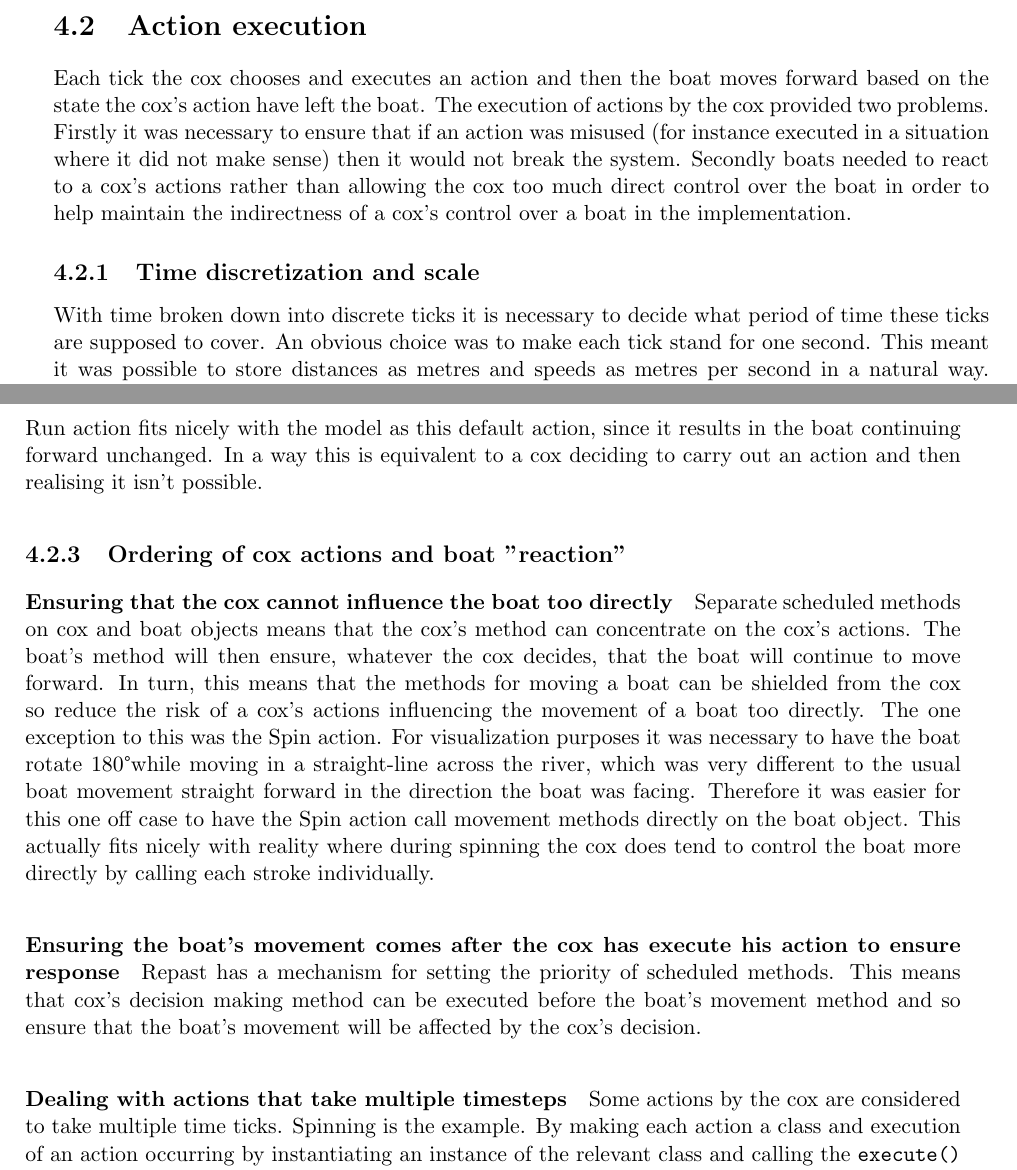
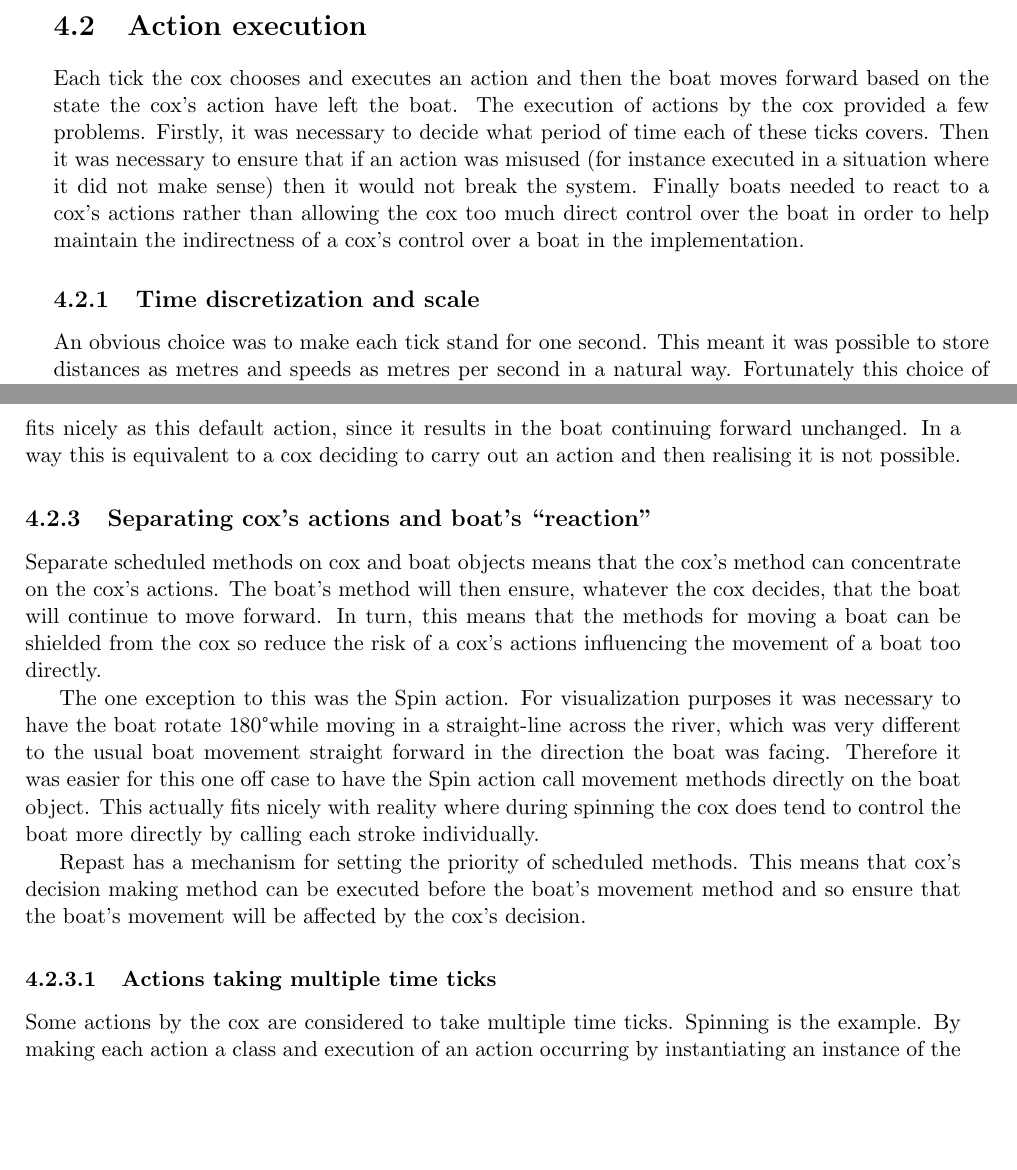
Before and after one commit to henryaddison/final_msc_report, a LaTeX thesis (report.tex, which reads TechnicalIssues.tex): two parts of pages 22 and 23 of 34, joined at a grey line, cut so that both start at the same text, the shorter picture padded with empty space. Compiled offline with pdfLaTeX.

Commit message:
Moved visualisation section above the river section. Few corrections and tidy ups of the action execution section.

```diff
--- a/TechnicalIssues.tex
+++ b/TechnicalIssues.tex
@@ -37,20 +37,20 @@ This chapter covers some of the problems encountered when turning the model from
     With only a few months to complete this project but a good understanding of Java, using a pre-built framework would require less work than starting from the bottom and building a framework dedicated to the project. The simplicity of NetLogo ruled it out. In the end Repast was chosen. Berryman finds little to separate MASON and Repast Simphony. The integration with Eclipse made getting started with Repast Simphony easy. The improved random number support according to \cite{} would be useful for running experiments, where control over random number streams was essential to ensure reproducibility. Although Repast Simphony does have support for learning algorithms, the improved support in MASON might be missed but their use was a nice-to-have at the planning stage for this project rather than an essential. Also as the simulation would not have to handle a large number of agents (1000 boats would fill the river entirely), the optimizations in MASON would not be necessary. Finally the personal recommendation and one-to-tutorial with EngD student Ed Manley (\cite{Manley2012}) at UCL working on traffic simulations proved sufficient enough reason to confirm the choice of using Repast Simphony over MASON.
 
   \section{Action execution}
-    Each tick the cox chooses and executes an action and then the boat moves forward based on the state the cox's action have left the boat. The execution of actions by the cox provided two problems. Firstly it was necessary to ensure that if an action was misused (for instance executed in a situation where it did not make sense) then it would not break the system. Secondly boats needed to react to a cox's actions rather than allowing the cox too much direct control over the boat in order to help maintain the indirectness of a cox's control over a boat in the implementation.
+    Each tick the cox chooses and executes an action and then the boat moves forward based on the state the cox's action have left the boat. The execution of actions by the cox provided a few problems. Firstly, it was  necessary to decide what period of time each of these ticks covers. Then it was necessary to ensure that if an action was misused (for instance executed in a situation where it did not make sense) then it would not break the system. Finally boats needed to react to a cox's actions rather than allowing the cox too much direct control over the boat in order to help maintain the indirectness of a cox's control over a boat in the implementation.
 
     \subsection{Time discretization and scale}
-      With time broken down into discrete ticks it is necessary to decide what period of time these ticks are supposed to cover. An obvious choice was to make each tick stand for one second. This meant it was possible to store distances as metres and speeds as metres per second in a natural way. Fortunately this choice of tick length also worked well with the visualization as Repast offered a way to put delays between the ticks so that a simulation can either be run very quickly through to it being possible to watch it in an equivalent to real time. This tick length also meant a boat would move a relatively short distance each tick so movement appears smooth and there is less danger of getting into unusual situations of boats jumping long distances.
+    An obvious choice was to make each tick stand for one second. This meant it was possible to store distances as metres and speeds as metres per second in a natural way. Fortunately this choice of tick length also worked well with the visualization as Repast offered a way to put delays between the ticks so that a simulation can either be run very quickly through to it being possible to watch it in an equivalent to real time. This tick length also meant a boat would move a relatively short distance each tick so movement appears smooth and there is less danger of getting into unusual situations of boats jumping long distances.
 
     \subsection{Ensuring misuse of action does not break system}
-      Ideally a cox would not choose to execute an action in a situation where it did not make sense. Unfortunately this is not possible to ensure without artificially limiting a cox's choices. Instead if an action is executed in a non-conforming situation (for example, trying to change lanes when already in the process of changing lanes) the action will revert to a default action. The Let Boat Run action fits nicely with the model as this default action, since it results in the boat continuing forward unchanged. In a way this is equivalent to a cox deciding to carry out an action and then realising it isn't possible.
+      Ideally a cox would not choose to execute an action in a situation where it did not make sense. Unfortunately this is not possible to ensure without artificially limiting a cox's choices. Instead if an action is executed in a non-conforming situation (for example, trying to change lanes when already in the process of changing lanes) the action will revert to a default action. The Let Boat Run action fits nicely as this default action, since it results in the boat continuing forward unchanged. In a way this is equivalent to a cox deciding to carry out an action and then realising it is not possible.
 
-    \subsection{Ordering of cox actions and boat "reaction"}
-    \paragraph{Ensuring that the cox cannot influence the boat too directly}
-    Separate scheduled methods on cox and boat objects means that the cox's method can concentrate on the cox's actions. The boat's method will then ensure, whatever the cox decides, that the boat will continue to move forward. In turn, this means that the methods for moving a boat can be shielded from the cox so reduce the risk of a cox's actions influencing the movement of a boat too directly. The one exception to this was the Spin action. For visualization purposes it was necessary to have the boat rotate 180\textdegree while moving in a straight-line across the river, which was very different to the usual boat movement straight forward in the direction the boat was facing. Therefore it was easier for this one off case to have the Spin action call movement methods directly on the boat object. This actually fits nicely with reality where during spinning the cox does tend to control the boat more directly by calling each stroke individually.
+    \subsection{Separating cox's actions and boat's ``reaction"}
+    Separate scheduled methods on cox and boat objects means that the cox's method can concentrate on the cox's actions. The boat's method will then ensure, whatever the cox decides, that the boat will continue to move forward. In turn, this means that the methods for moving a boat can be shielded from the cox so reduce the risk of a cox's actions influencing the movement of a boat too directly.
 
-      \paragraph{Ensuring the boat's movement comes after the cox has execute his action to ensure response}
+    The one exception to this was the Spin action. For visualization purposes it was necessary to have the boat rotate 180\textdegree while moving in a straight-line across the river, which was very different to the usual boat movement straight forward in the direction the boat was facing. Therefore it was easier for this one off case to have the Spin action call movement methods directly on the boat object. This actually fits nicely with reality where during spinning the cox does tend to control the boat more directly by calling each stroke individually.
+
       Repast has a mechanism for setting the priority of scheduled methods. This means that cox's decision making method can be executed before the boat's movement method and so ensure that the boat's movement will be affected by the cox's decision.
 
-      \paragraph{Dealing with actions that take multiple timesteps}
+      \subsubsection{Actions taking multiple time ticks}
       Some actions by the cox are considered to take multiple time ticks. Spinning is the example. By making each action a class and execution of an action occurring by instantiating an instance of the relevant class and calling the \texttt{execute()} method which returns a boolean to determine whether the action was completed, it was possible to keep a reference to any unfinished actions. These unfinished actions can then be continued at the time tick without the danger of the cox choosing another action which would not make sense. For example, until spinning is complete, it makes no sense to execute any other action.
```
Also changed, not shown: TechnicalIssues.tex (34 more changed lines).
